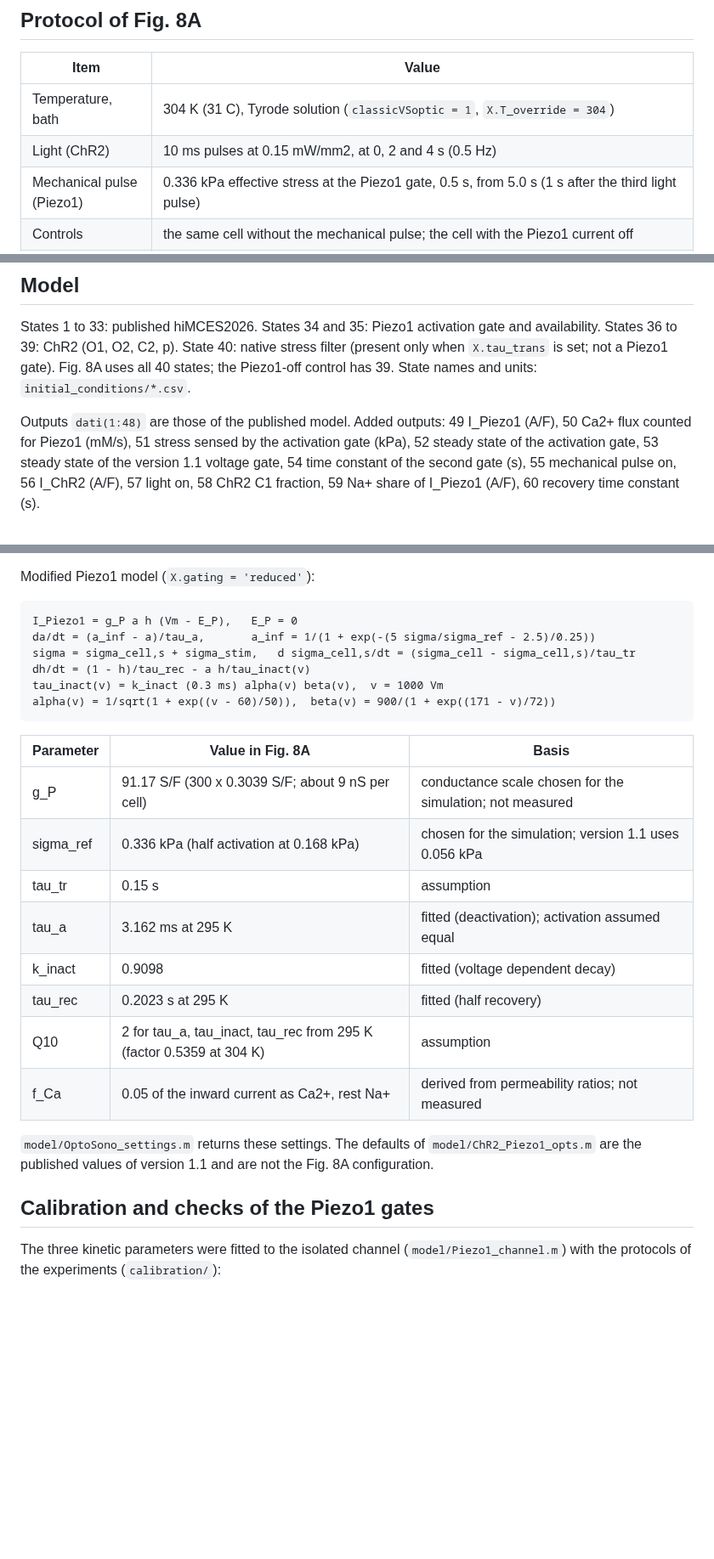
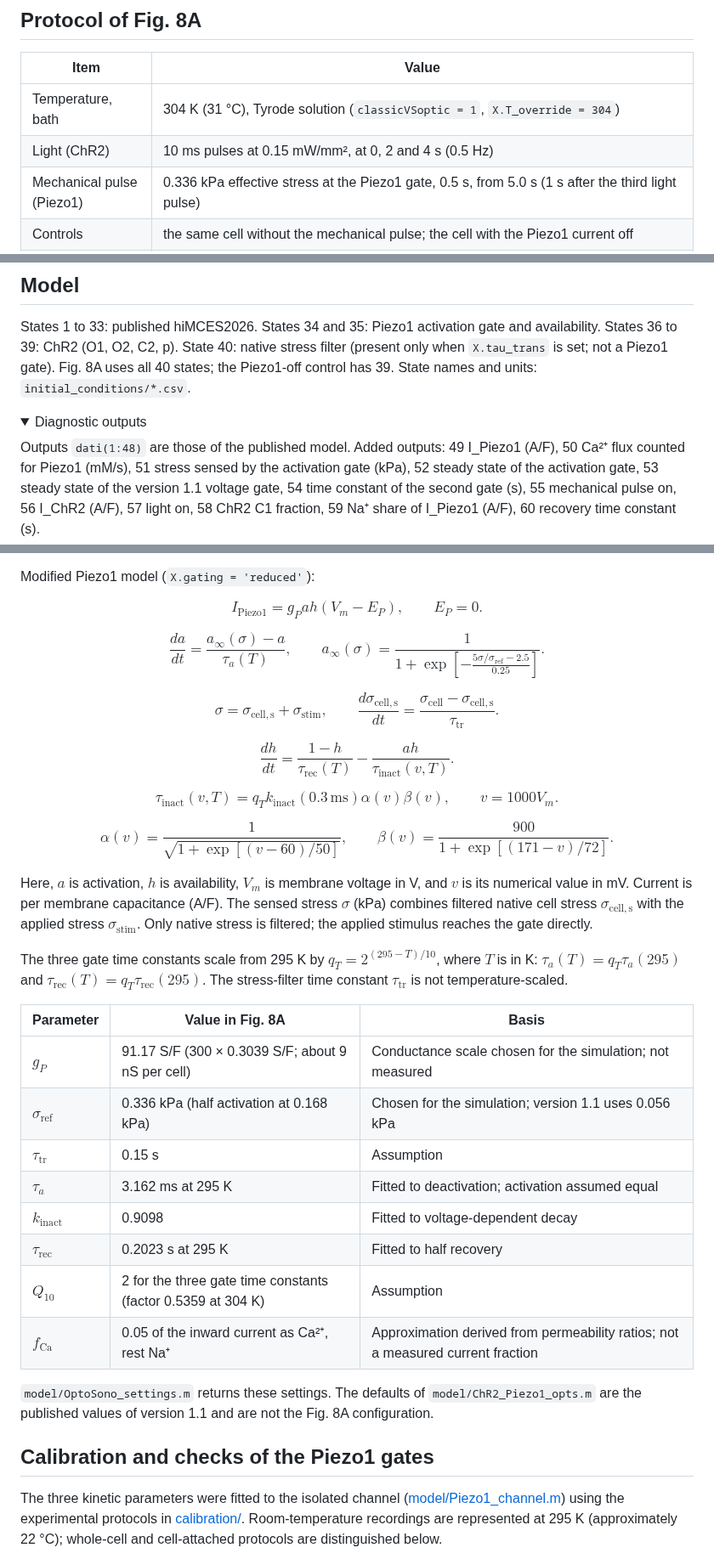
Before and after one commit to aminforouzandehmehr/hiMCES2026-OptoSono, a Markdown page: README.md, 3 parts joined by grey strips. Shown at 85% size. GitHub-like rendering; folded sections open; blank space fills up the shorter version.

```diff
--- a/README.md
+++ b/README.md
@@ -40,8 +56,8 @@ never overwritten.
 
 | Item | Value |
 |---|---|
-| Temperature, bath | 304 K (31 C), Tyrode solution (`classicVSoptic = 1`, `X.T_override = 304`) |
-| Light (ChR2) | 10 ms pulses at 0.15 mW/mm2, at 0, 2 and 4 s (0.5 Hz) |
+| Temperature, bath | 304 K (31 °C), Tyrode solution (`classicVSoptic = 1`, `X.T_override = 304`) |
+| Light (ChR2) | 10 ms pulses at 0.15 mW/mm², at 0, 2 and 4 s (0.5 Hz) |
 | Mechanical pulse (Piezo1) | 0.336 kPa effective stress at the Piezo1 gate, 0.5 s, from 5.0 s (1 s after the third light pulse) |
 | Controls | the same cell without the mechanical pulse; the cell with the Piezo1 current off |
 | Initial state | `initial_conditions/OptoSono_31C_Piezo1.mat` (40 states) and `..._Piezo1off.mat` (39 states), at the onset of a light pulse after 1000 s of 0.5 Hz light pacing |
@@ -58,9 +74,12 @@ availability. States 36 to 39: ChR2 (O1, O2, C2, p). State 40: native stress fil
 (present only when `X.tau_trans` is set; not a Piezo1 gate). Fig. 8A uses all 40 states;
 the Piezo1-off control has 39. State names and units: `initial_conditions/*.csv`.
 
+<details>
+<summary>Diagnostic outputs</summary>
+
 Outputs `dati(1:48)` are those of the published model. Added outputs: 49 I_Piezo1 (A/F),
-50 Ca2+ flux counted for Piezo1 (mM/s), 51 stress sensed by the activation gate (kPa),
+50 Ca²⁺ flux counted for Piezo1 (mM/s), 51 stress sensed by the activation gate (kPa),
 52 steady state of the activation gate, 53 steady state of the version 1.1 voltage gate,
 54 time constant of the second gate (s), 55 mechanical pulse on, 56 I_ChR2 (A/F),
-57 light on, 58 ChR2 C1 fraction, 59 Na+ share of I_Piezo1 (A/F), 60 recovery time
+57 light on, 58 ChR2 C1 fraction, 59 Na⁺ share of I_Piezo1 (A/F), 60 recovery time
 constant (s).
@@ -67,23 +88,57 @@ constant (s).
 
 Modified Piezo1 model (`X.gating = 'reduced'`):
 
-    I_Piezo1 = g_P a h (Vm - E_P),   E_P = 0
-    da/dt = (a_inf - a)/tau_a,       a_inf = 1/(1 + exp(-(5 sigma/sigma_ref - 2.5)/0.25))
-    sigma = sigma_cell,s + sigma_stim,   d sigma_cell,s/dt = (sigma_cell - sigma_cell,s)/tau_tr
-    dh/dt = (1 - h)/tau_rec - a h/tau_inact(v)
-    tau_inact(v) = k_inact (0.3 ms) alpha(v) beta(v),  v = 1000 Vm
-    alpha(v) = 1/sqrt(1 + exp((v - 60)/50)),  beta(v) = 900/(1 + exp((171 - v)/72))
+$$
+I_{\mathrm{Piezo1}} = g_P a h (V_m-E_P), \qquad E_P=0.
+$$
+
+$$
+\frac{da}{dt}=\frac{a_\infty(\sigma)-a}{\tau_a(T)}, \qquad
+ a_\infty(\sigma)=\frac{1}{1+\exp\!\left[-\frac{5\sigma/\sigma_{\mathrm{ref}}-2.5}{0.25}\right]}.
+$$
+
+$$
+\sigma=\sigma_{\mathrm{cell,s}}+\sigma_{\mathrm{stim}}, \qquad
+\frac{d\sigma_{\mathrm{cell,s}}}{dt}=\frac{\sigma_{\mathrm{cell}}-\sigma_{\mathrm{cell,s}}}{\tau_{\mathrm{tr}}}.
+$$
+
+$$
+\frac{dh}{dt}=\frac{1-h}{\tau_{\mathrm{rec}}(T)}
+ -\frac{a h}{\tau_{\mathrm{inact}}(v,T)}.
+$$
+
+$$
+\tau_{\mathrm{inact}}(v,T)=q_T k_{\mathrm{inact}}(0.3\,\mathrm{ms})\alpha(v)\beta(v),
+\qquad v=1000 V_m.
+$$
+
+$$
+\alpha(v)=\frac{1}{\sqrt{1+\exp[(v-60)/50]}}, \qquad
+\beta(v)=\frac{900}{1+\exp[(171-v)/72]}.
+$$
+
+Here, $a$ is activation, $h$ is availability, $V_m$ is membrane voltage in V,
+and $v$ is its numerical value in mV. Current is per membrane capacitance (A/F).
+The sensed stress $\sigma$ (kPa) combines filtered native cell stress
+$\sigma_{\mathrm{cell,s}}$ with the applied stress $\sigma_{\mathrm{stim}}$.
+Only native stress is filtered; the applied stimulus reaches the gate directly.
+
+The three gate time constants scale from 295 K by
+$q_T=2^{(295-T)/10}$, where $T$ is in K:
+$\tau_a(T)=q_T\tau_a(295)$ and
+$\tau_{\mathrm{rec}}(T)=q_T\tau_{\mathrm{rec}}(295)$.
+The stress-filter time constant $\tau_{\mathrm{tr}}$ is not temperature-scaled.
 
 | Parameter | Value in Fig. 8A | Basis |
 |---|---|---|
-| g_P | 91.17 S/F (300 x 0.3039 S/F; about 9 nS per cell) | conductance scale chosen for the simulation; not measured |
-| sigma_ref | 0.336 kPa (half activation at 0.168 kPa) | chosen for the simulation; version 1.1 uses 0.056 kPa |
-| tau_tr | 0.15 s | assumption |
-| tau_a | 3.162 ms at 295 K | fitted (deactivation); activation assumed equal |
-| k_inact | 0.9098 | fitted (voltage dependent decay) |
-| tau_rec | 0.2023 s at 295 K | fitted (half recovery) |
-| Q10 | 2 for tau_a, tau_inact, tau_rec from 295 K (factor 0.5359 at 304 K) | assumption |
-| f_Ca | 0.05 of the inward current as Ca2+, rest Na+ | derived from permeability ratios; not measured |
+| $g_P$ | 91.17 S/F (300 × 0.3039 S/F; about 9 nS per cell) | Conductance scale chosen for the simulation; not measured |
+| $\sigma_{\mathrm{ref}}$ | 0.336 kPa (half activation at 0.168 kPa) | Chosen for the simulation; version 1.1 uses 0.056 kPa |
+| $\tau_{\mathrm{tr}}$ | 0.15 s | Assumption |
+| $\tau_a$ | 3.162 ms at 295 K | Fitted to deactivation; activation assumed equal |
+| $k_{\mathrm{inact}}$ | 0.9098 | Fitted to voltage-dependent decay |
+| $\tau_{\mathrm{rec}}$ | 0.2023 s at 295 K | Fitted to half recovery |
+| $Q_{10}$ | 2 for the three gate time constants (factor 0.5359 at 304 K) | Assumption |
+| $f_{\mathrm{Ca}}$ | 0.05 of the inward current as Ca²⁺, rest Na⁺ | Approximation derived from permeability ratios; not a measured current fraction |
 
 `model/OptoSono_settings.m` returns these settings. The defaults of
 `model/ChR2_Piezo1_opts.m` are the published values of version 1.1 and are not the
@@ -91,6 +146,8 @@ Fig. 8A configuration.
 
 ## Calibration and checks of the Piezo1 gates
 
-The three kinetic parameters were fitted to the isolated channel (`model/Piezo1_channel.m`)
-with the protocols of the experiments (`calibration/`):
+The three kinetic parameters were fitted to the isolated channel
+([model/Piezo1_channel.m](model/Piezo1_channel.m)) using the experimental protocols
+in [calibration/](calibration/). Room-temperature recordings are represented at 295 K
+(approximately 22 °C); whole-cell and cell-attached protocols are distinguished below.
 
```
Also changed, not shown: other parts of README.md (+94 -43 lines), docs/Figure8A.png (added), 1 other file.
